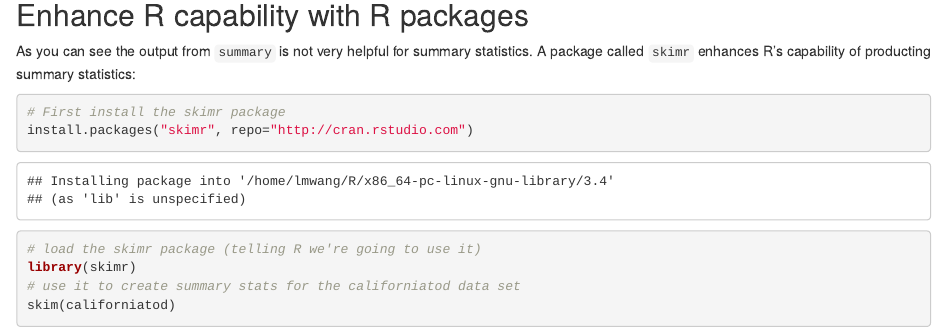
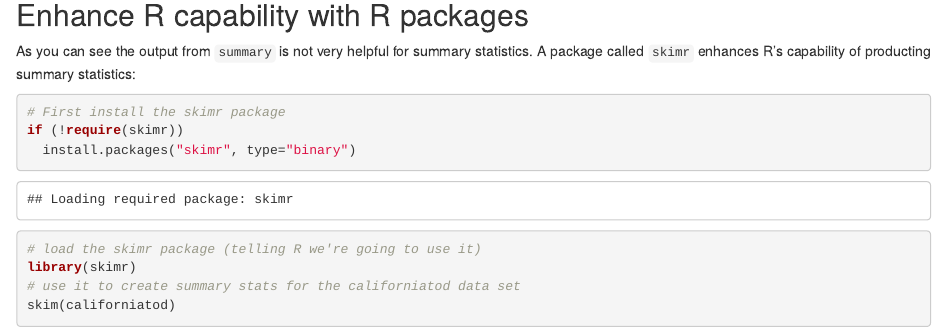
Before and after one commit to jamgreen/usp634.github.io, an R Markdown document (lab/lab01.Rmd): the page in a window 1100 px wide, from 1660 px down. The pictures show the output file lab/lab01.html that the author committed with the source, opened offline.

Commit message:
Updated course webiste

````diff
--- a/lab/lab01.Rmd
+++ b/lab/lab01.Rmd
@@ -44,7 +44,8 @@ As you can see the output from `summary` is not very helpful for summary statist
 
 ```{r}
 # First install the skimr package
-install.packages("skimr", repo="http://cran.rstudio.com")
+if (!require(skimr))
+  install.packages("skimr", type="binary")
 # load the skimr package (telling R we're going to use it)
 library(skimr)
 # use it to create summary stats for the californiatod data set
````
Also changed, not shown: lab/lab01.html, syllabus/index.html.
